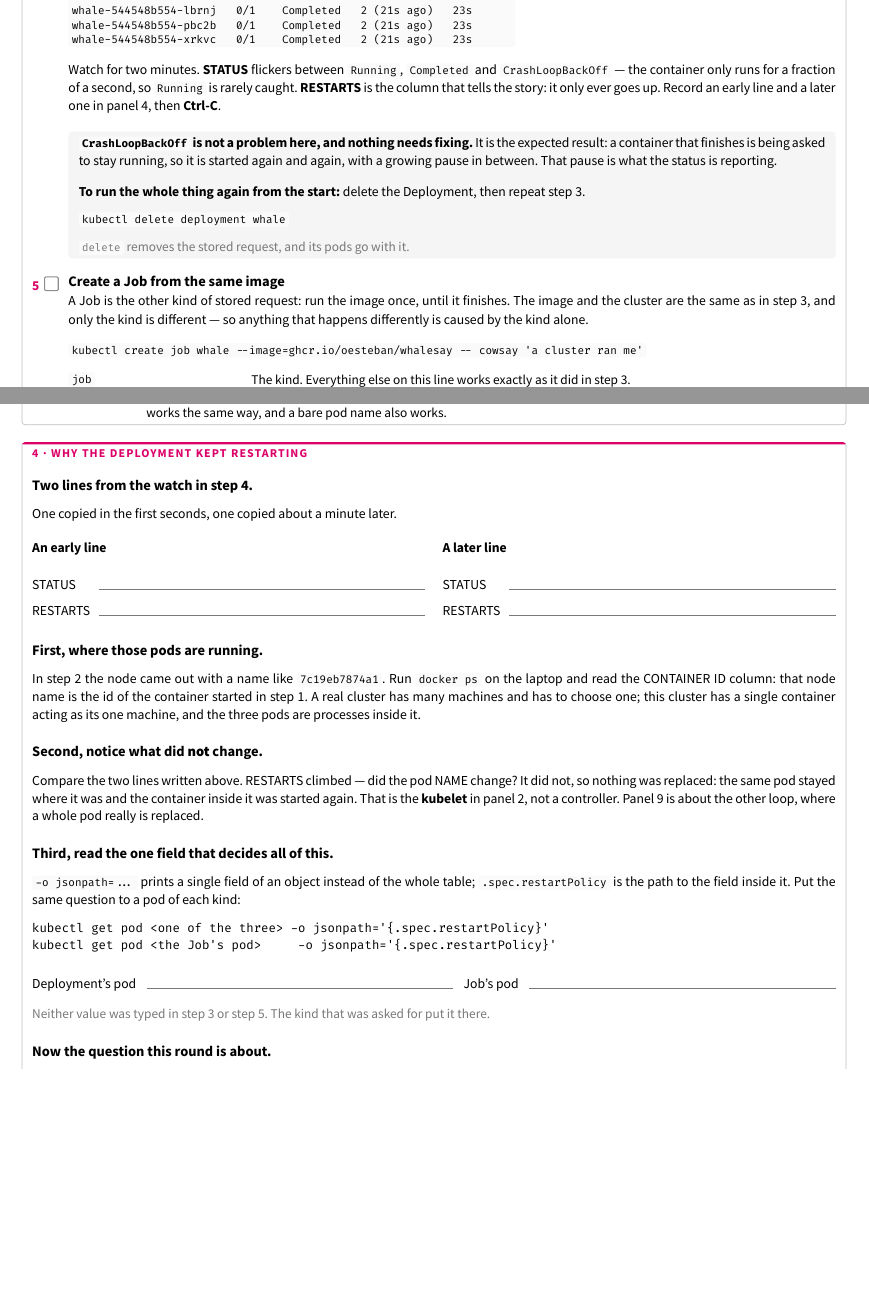
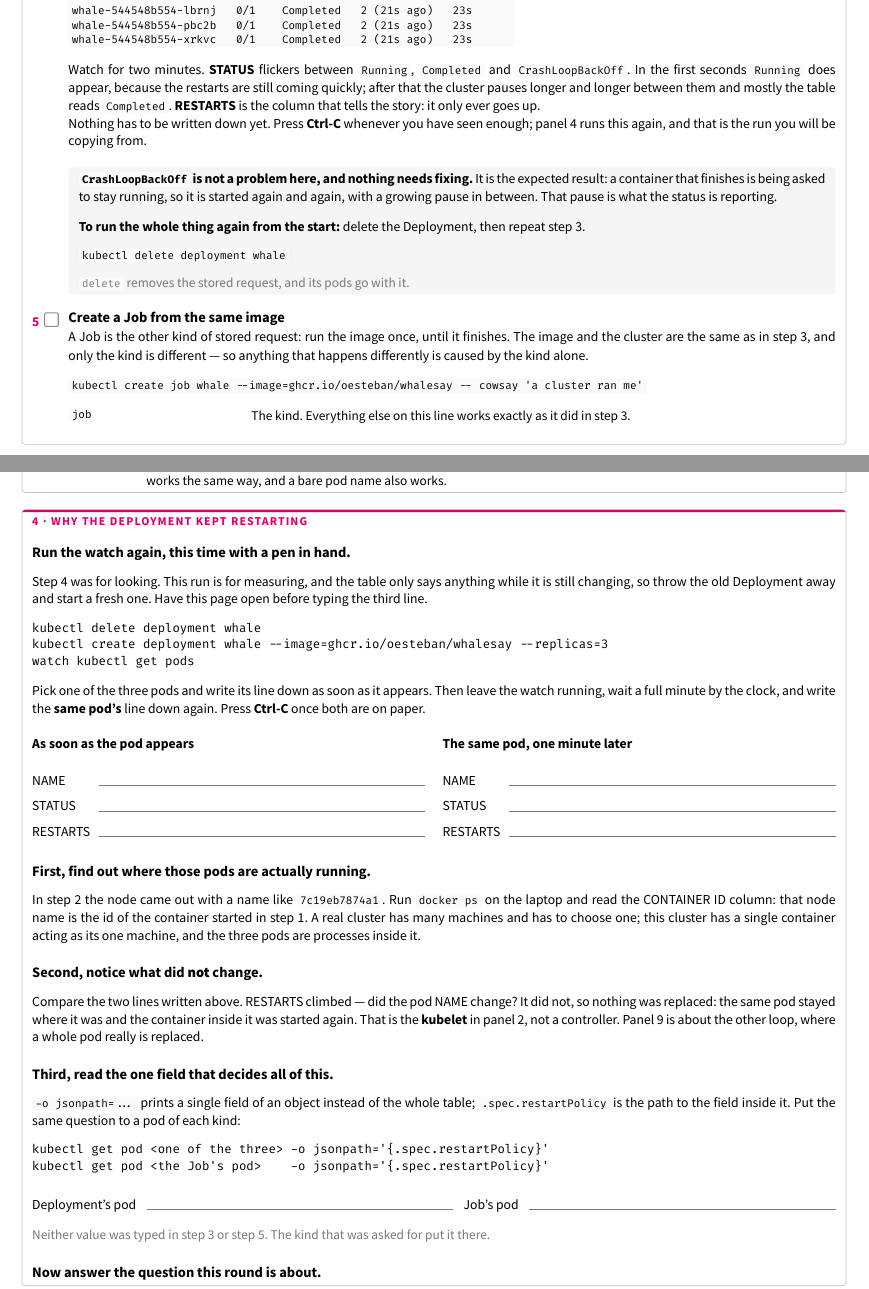
Before and after one commit to oesteban/isc-302-2026-2027-slides, a Typst document (week2/day1/handouts/ulab1-driver-worksheet.typ): two parts of pages 3 and 4 of 8, joined at a grey line, cut so that both start at the same text, the shorter picture padded with empty space. The pictures show the PDF file week2/day1/handouts/ulab1-driver-worksheet.pdf that the author committed with the source.

Commit message:
docs(week2/day1): make panel 4 a measured re-run instead of a recall
The sheet asked for two lines nobody had been told to record. Panel 4 now
deletes the Deployment, recreates it and says when to write each line.

```diff
--- a/week2/day1/handouts/ulab1-driver-worksheet.typ
+++ b/week2/day1/handouts/ulab1-driver-worksheet.typ
@@ -422,9 +422,12 @@ k8s      rancher/k3s:v1.36.4-k3s1    Up 4 minutes", lang: "console")
     #v(3pt)
     #text(size: 8pt)[
       Watch for two minutes. *STATUS* flickers between #raw("Running"), #raw("Completed") and
-      #raw("CrashLoopBackOff") — the container only runs for a fraction of a second, so
-      #raw("Running") is rarely caught. *RESTARTS* is the column that tells the story: it only
-      ever goes up. Record an early line and a later one in panel 4, then *Ctrl-C*.
+      #raw("CrashLoopBackOff"). In the first seconds #raw("Running") does appear, because the
+      restarts are still coming quickly; after that the cluster pauses longer and longer
+      between them and mostly the table reads #raw("Completed"). *RESTARTS* is the column
+      that tells the story: it only ever goes up. \
+      Nothing has to be written down yet. Press *Ctrl-C* whenever you have seen enough;
+      panel 4 runs this again, and that is the run you will be copying from.
     ]
     #v(3pt)
     #block(width: 100%, inset: (x: 6pt, y: 4pt), radius: 2pt, fill: luma(245))[
@@ -509,12 +512,24 @@ k8s      rancher/k3s:v1.36.4-k3s1    Up 4 minutes", lang: "console")
 ]
 
 #panelb("4 · Why the Deployment kept restarting")[
-  #text(size: 8.5pt, weight: "bold")[Two lines from the watch in step 4.]
+  #text(size: 8.5pt, weight: "bold")[Run the watch again, this time with a pen in hand.]
   #v(1pt)
-  #text(size: 8pt)[One copied in the first seconds, one copied about a minute later.]
+  #text(size: 8pt)[
+    Step 4 was for looking. This run is for measuring, and the table only says anything
+    while it is still changing, so throw the old Deployment away and start a fresh one.
+    Have this page open before typing the third line.
+  ]
+  #v(2pt)
+  #raw("kubectl delete deployment whale\nkubectl create deployment whale --image=ghcr.io/oesteban/whalesay --replicas=3\nwatch kubectl get pods", block: true)
+  #v(3pt)
+  #text(size: 8pt)[
+    Pick one of the three pods and write its line down as soon as it appears. Then leave
+    the watch running, wait a full minute by the clock, and write the *same pod's* line
+    down again. Press *Ctrl-C* once both are on paper.
+  ]
   #v(4pt)
   #grid(columns: (1fr, 1fr), column-gutter: 10pt,
     [
-      #text(size: 8pt, weight: "bold")[An early line]
+      #text(size: 8pt, weight: "bold")[As soon as the pod appears]
       #v(2pt)
       #grid(columns: (auto, 1fr), column-gutter: 5pt, row-gutter: 6pt, align: bottom,
@@ -523,6 +539,6 @@ k8s      rancher/k3s:v1.36.4-k3s1    Up 4 minutes", lang: "console")
       )
     ],
     [
-      #text(size: 8pt, weight: "bold")[A later line]
+      #text(size: 8pt, weight: "bold")[The same pod, one minute later]
       #v(2pt)
       #grid(columns: (auto, 1fr), column-gutter: 5pt, row-gutter: 6pt, align: bottom,
@@ -531,7 +548,7 @@ k8s      rancher/k3s:v1.36.4-k3s1    Up 4 minutes", lang: "console")
       )
     ])
   #v(7pt)
-  #text(size: 8.5pt, weight: "bold")[First, where those pods are running.]
+  #text(size: 8.5pt, weight: "bold")[First, find out where those pods are actually running.]
   #v(1pt)
   #text(size: 8pt)[
     In step 2 the node came out with a name like #raw("7c19eb7874a1"). Run #raw("docker ps")
@@ -569,7 +586,7 @@ k8s      rancher/k3s:v1.36.4-k3s1    Up 4 minutes", lang: "console")
     Neither value was typed in step 3 or step 5. The kind that was asked for put it there.
   ]
   #v(6pt)
-  #text(size: 8.5pt, weight: "bold")[Now the question this round is about.]
+  #text(size: 8.5pt, weight: "bold")[Now answer the question this round is about.]
   #v(1pt)
   #text(size: 8pt)[
     #raw("cowsay") printed its whale and exited. It did not crash: it finished, which for a
```
Also changed, not shown: week2/day1/handouts/ulab1-driver-worksheet.pdf, week2/day1/handouts/ulab1-driver-worksheet.typ (8 more changed lines).
